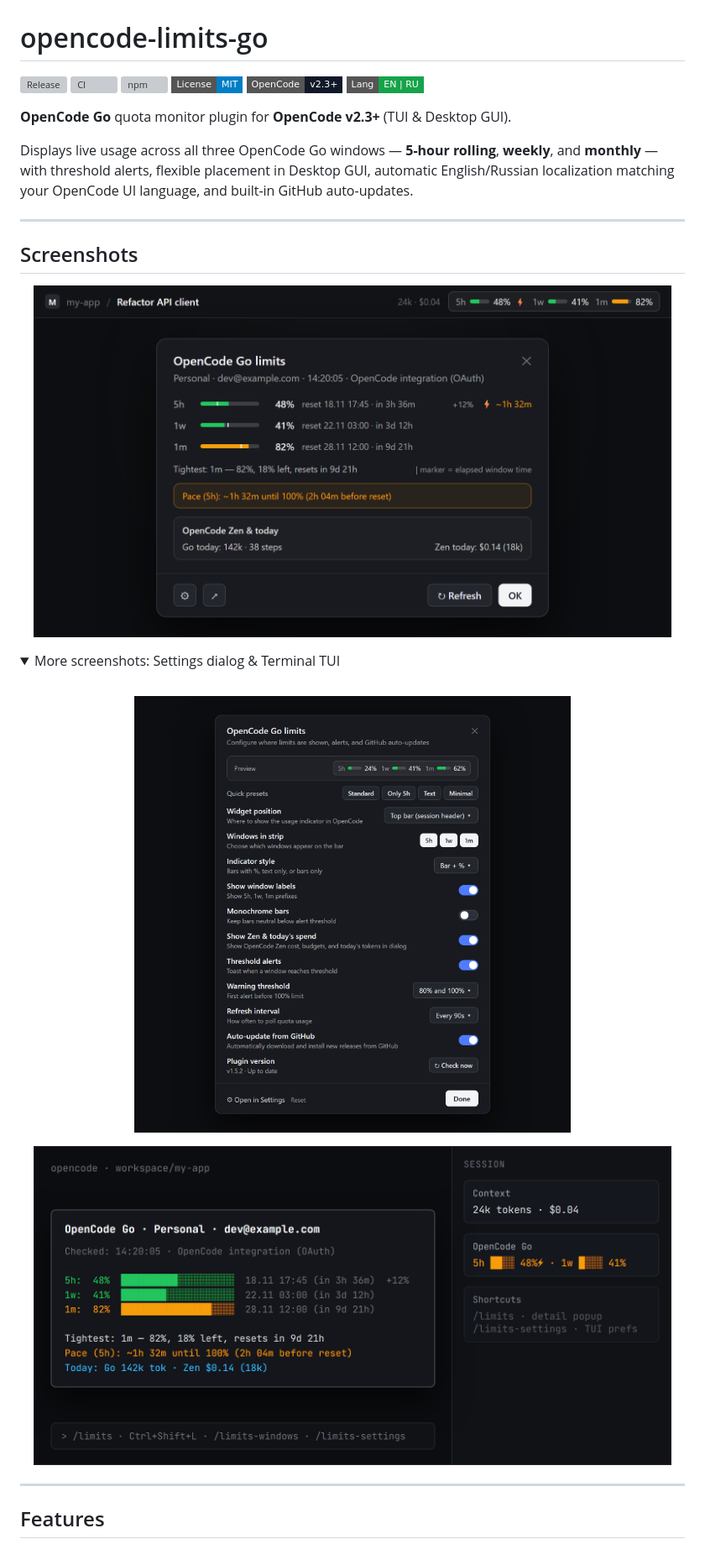
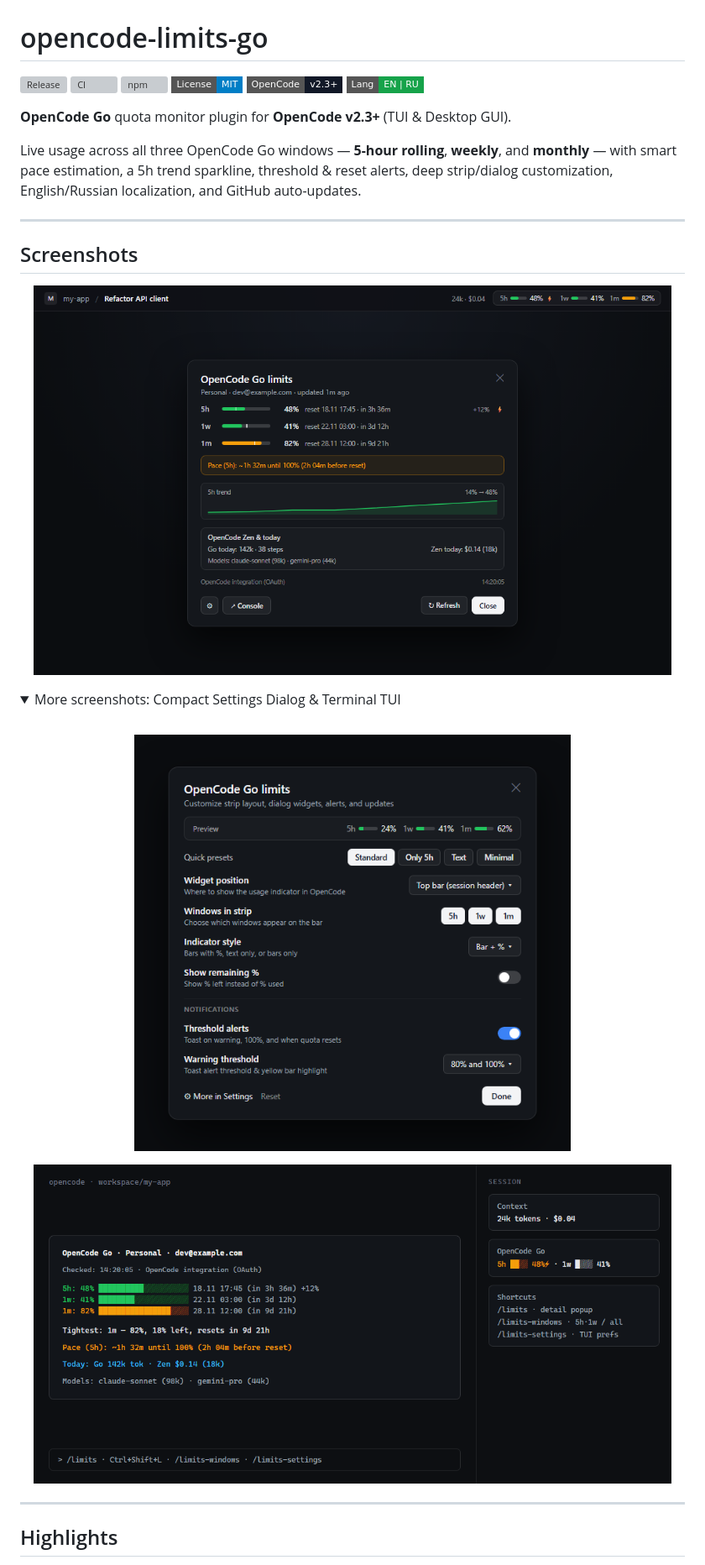
Before and after one commit to cusvv/opencode-limits-go, a Markdown page: README.md, the part around one of its changes. Shown at 84% size. Rendered like a GitHub page; pictures changed too: docs/limits-dialog.png, docs/settings-dialog.png, docs/tui-limits.png; folded sections open; badges without logos; grey boxes are pictures that could not be loaded.

Commit message:
docs: refresh screenshots and README for v1.6.0

```diff
--- a/README.md
+++ b/README.md
@@ -9,7 +9,7 @@
 
 **OpenCode Go** quota monitor plugin for **OpenCode v2.3+** (TUI & Desktop GUI).
 
-Displays live usage across all three OpenCode Go windows — **5-hour rolling**, **weekly**, and **monthly** — with threshold alerts, flexible placement in Desktop GUI, automatic English/Russian localization matching your OpenCode UI language, and built-in GitHub auto-updates.
+Live usage across all three OpenCode Go windows — **5-hour rolling**, **weekly**, and **monthly** — with smart pace estimation, a 5h trend sparkline, threshold & reset alerts, deep strip/dialog customization, English/Russian localization, and GitHub auto-updates.
 
 ---
 
@@ -20,6 +20,6 @@ Displays live usage across all three OpenCode Go windows — **5-hour rolling**,
 </p>
 
 <details>
-<summary>More screenshots: Settings dialog &amp; Terminal TUI</summary>
+<summary>More screenshots: Compact Settings Dialog &amp; Terminal TUI</summary>
 <br />
 <p align="center">
@@ -32,5 +32,5 @@ Displays live usage across all three OpenCode Go windows — **5-hour rolling**,
 
 ---
 
-## Features
+## Highlights
 
```
Also changed, not shown: other parts of README.md (+85 -53 lines).
